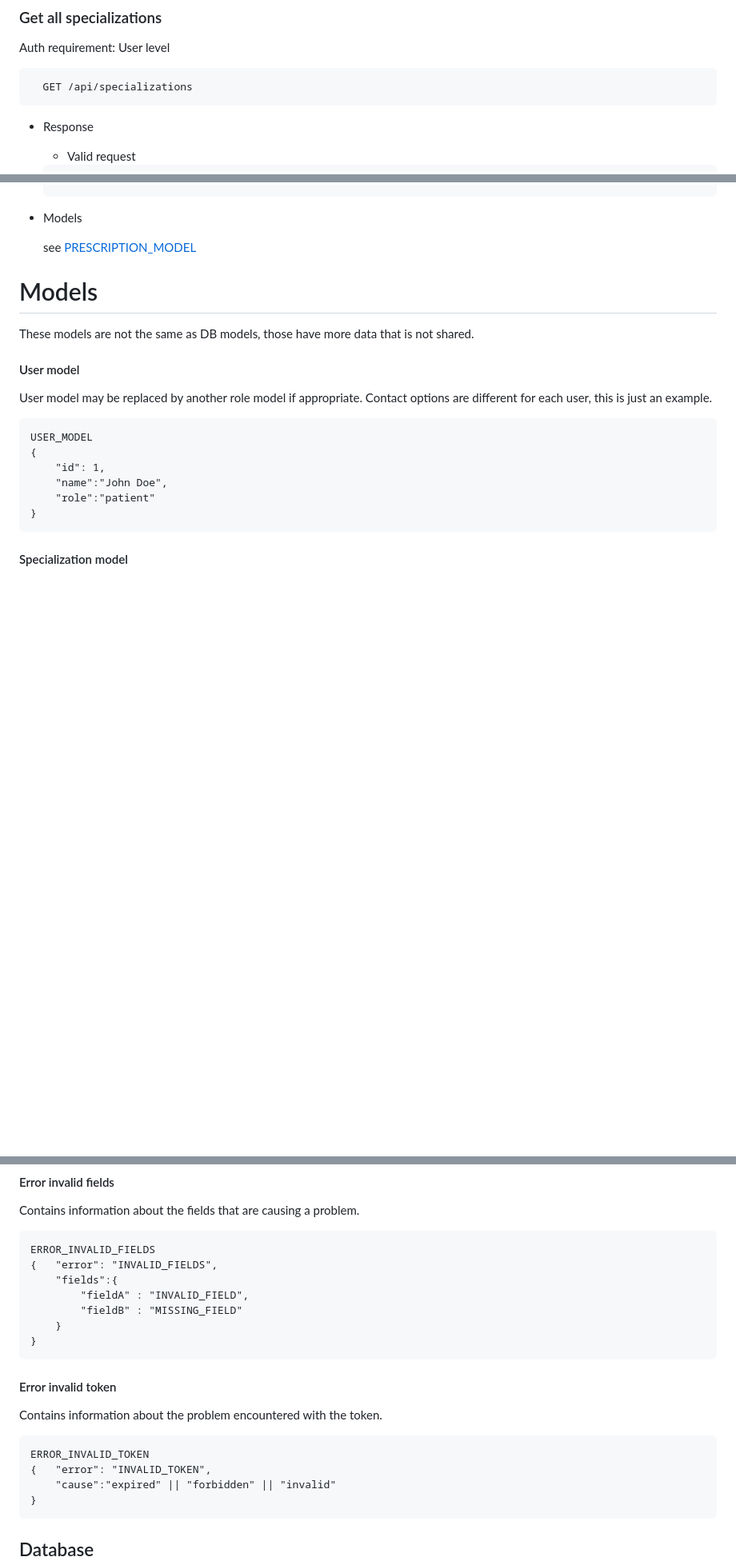
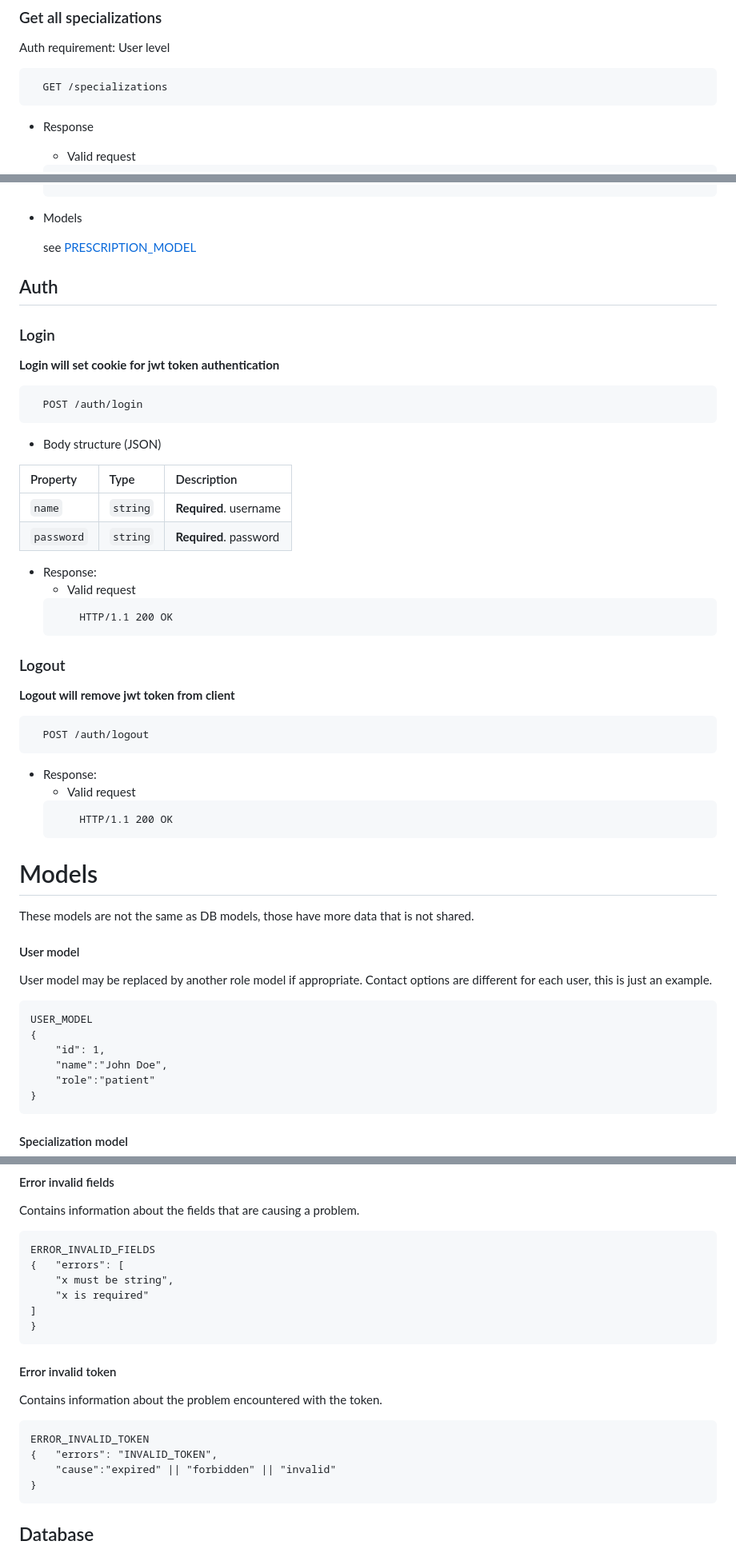
Before and after one commit to MelnikAndres/Solvd, a Markdown page: hospital_dockerized/hospital/README.md, 3 parts joined by grey strips. Shown at 80% size. Rendered like a GitHub page; blank space fills up the shorter version.

````diff
--- a/hospital_dockerized/hospital/README.md
+++ b/hospital_dockerized/hospital/README.md
@@ -193,7 +193,7 @@ Auth requirement: Admin Level
 Auth requirement: User level
 
 ```
-  GET /api/specializations
+  GET /specializations
 ```
 
 - Response
@@ -535,6 +535,38 @@ Auth requirement: Admin level or same user
 - Models
 
     see [PRESCRIPTION_MODEL](#prescription-model)
+
+## Auth
+
+### Login
+**Login will set cookie for jwt token authentication**
+```
+  POST /auth/login
+```
+
+- Body structure (JSON)
+
+| Property | Type     | Description                       |
+| :-------- | :------- | :-------------------------------- |
+| `name` | `string` | **Required**. username|
+| `password` | `string` | **Required**. password|
+
+- Response:
+    - Valid request
+    ```
+        HTTP/1.1 200 OK
+    ```
+
+### Logout
+**Logout will remove jwt token from client**
+```
+  POST /auth/logout
+```
+- Response:
+    - Valid request
+    ```
+        HTTP/1.1 200 OK
+    ```
 
 # Models
 These models are not the same as DB models, those have more data that is not shared.
@@ -631,11 +663,10 @@ Contains information about the fields that are causing a problem.
 
 ```
 ERROR_INVALID_FIELDS
-{   "error": "INVALID_FIELDS",
-    "fields":{
-        "fieldA" : "INVALID_FIELD",
-        "fieldB" : "MISSING_FIELD"
-    }
+{   "errors": [
+    "x must be string",
+    "x is required"
+]
 }
 ```
 
@@ -644,7 +675,7 @@ Contains information about the problem encountered with the token.
 
 ```
 ERROR_INVALID_TOKEN
-{   "error": "INVALID_TOKEN",
+{   "errors": "INVALID_TOKEN",
     "cause":"expired" || "forbidden" || "invalid"
 }
 ```
````
Also changed, not shown: other parts of hospital_dockerized/hospital/README.md (+17 -17 lines).
